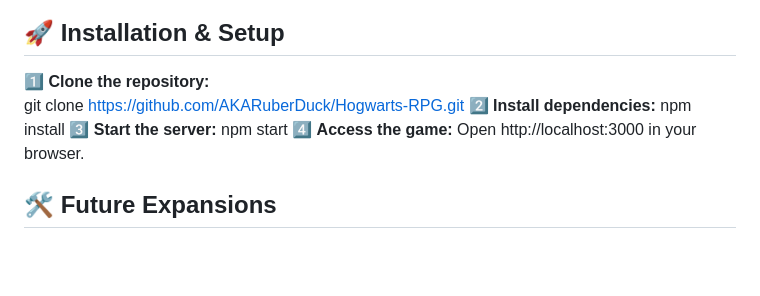
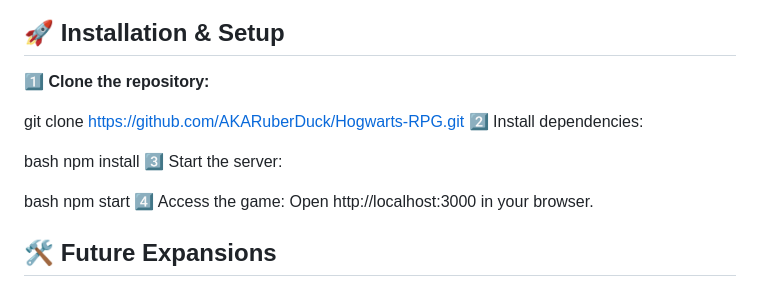
Before and after one commit to AKARuberDuck/Hogwarts-RPG, a Markdown page: README.md, the part around the change. GitHub-like rendering; blank space fills up the shorter version.

```diff
--- a/README.md
+++ b/README.md
@@ -40,13 +40,17 @@ Each year in the game follows **major events from the books/movies**, allowing p
 
 ## **🚀 Installation & Setup**
 1️⃣ **Clone the repository:**
+
  git clone https://github.com/AKARuberDuck/Hogwarts-RPG.git
-2️⃣ **Install dependencies:**
- npm install
-3️⃣ **Start the server:**
- npm start
-4️⃣ **Access the game:**
-Open http://localhost:3000 in your browser.
+2️⃣ Install dependencies:
+
+bash
+npm install
+3️⃣ Start the server:
+
+bash
+npm start
+4️⃣ Access the game: Open http://localhost:3000 in your browser.
 
   ## **🛠️ Future Expansions**
 ### **🎩 Multiplayer Mode** – Duel other players or compete in inter-house challenges.
```
